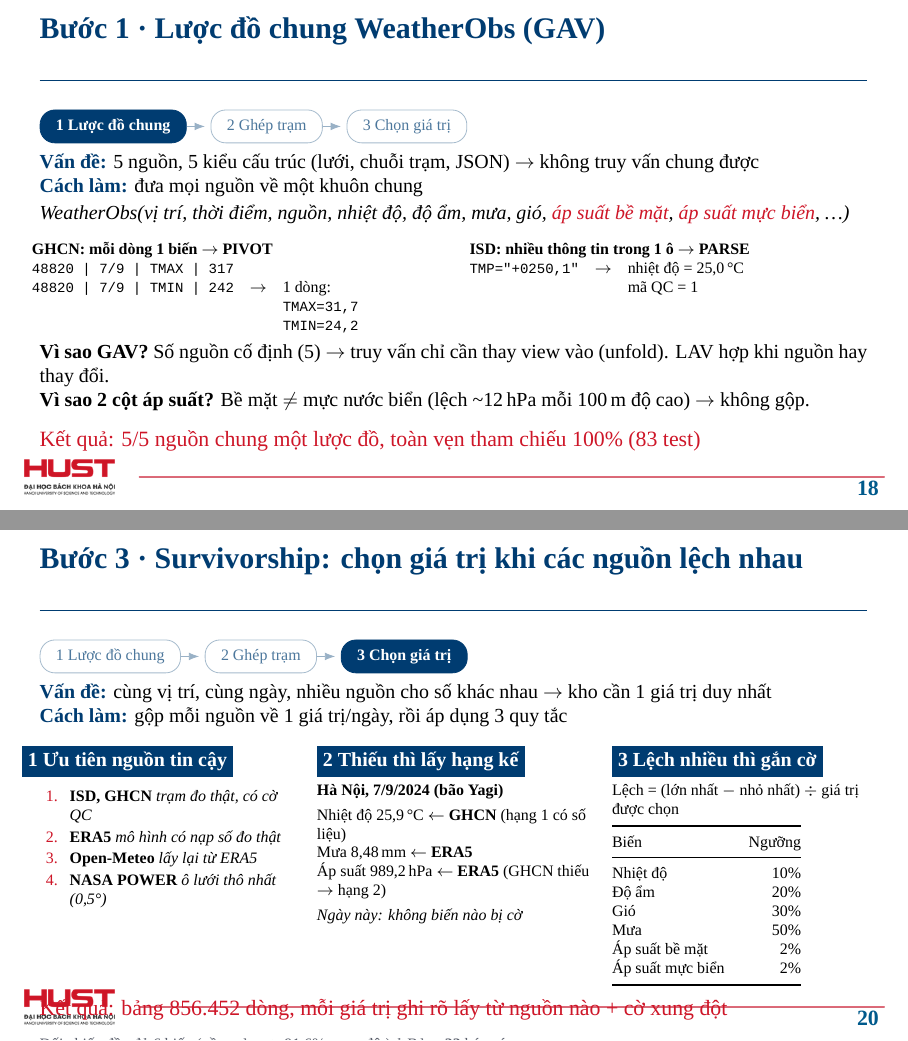
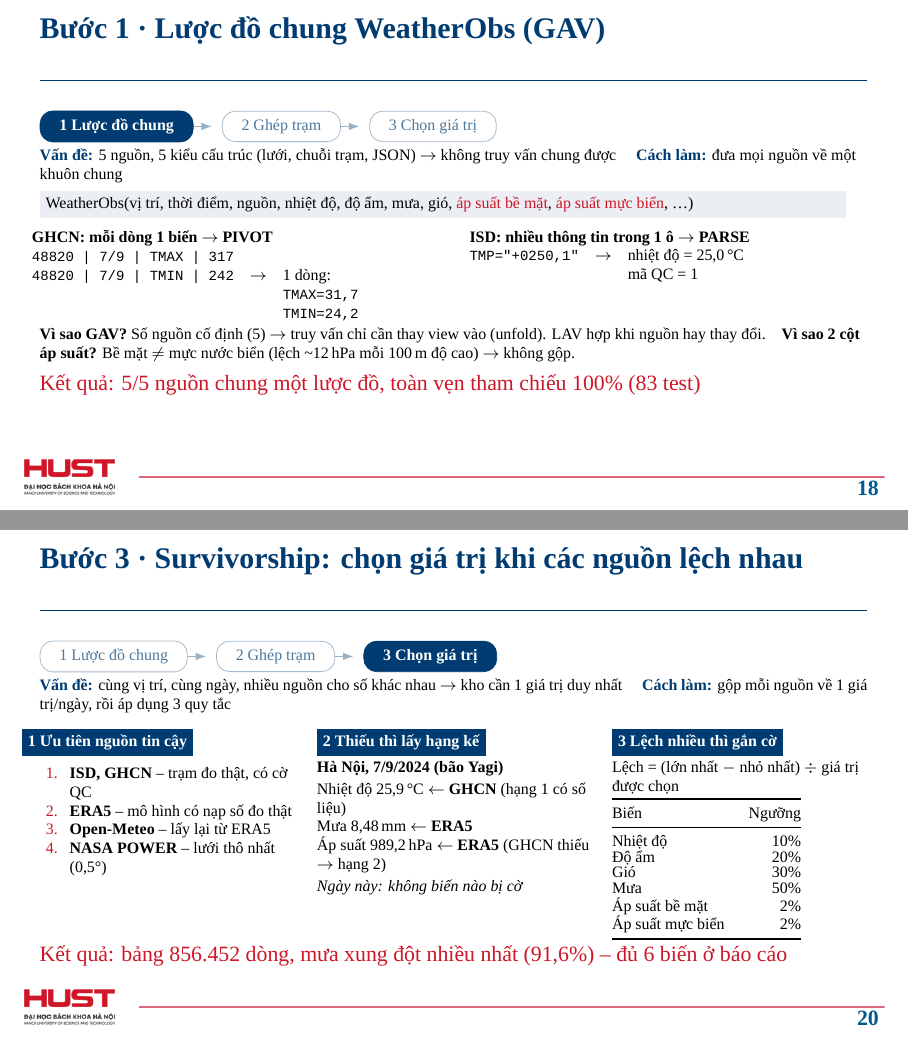
Before and after one commit to TatcataiTTN/IT5427-Nhom16-TichHopKhiTuong, LaTeX slides (slides/final-defense.tex): pages 18 and 20 of 56, joined at a grey line. Compiled offline with XeLaTeX; a missing font is replaced by an installed copy or a similar font.

Commit message:
Sua loi tran noi dung + them hop nen sang khop dung dinh dang ban Luong
Phat hien qua anh chup so sanh truc tiep 2 ban PDF: ca 3 slide Buoc
1/2/3 (Phan 4) bi tran xuong duoi, chu "Ket qua" de do chong len vach
do + logo HUST o chan trang -- ban goc cua Luong khong bi loi nay.

- Giam co chu Van de/Cach lam tu footnotesize xuong scriptsize, rut
  gon \\vskip o nhieu cho, giam chieu cao pill dieu huong \buocnav tu
  5.8mm xuong 5.0mm.
- Them hop nen mau xanh nhat (colorbox hustblue!8) quanh dong vi du
  WeatherObs(...) va dong vi du tram Noi Bai, dung format nhu ban goc
  cua Luong thay vi chu in nghieng tran.
- Buoc 3: bo dong \nguon rieng (gop thong tin mua 91,6% vao thang
  Ket qua), nen enumerate cot 1 tu 2 dong/muc xuong 1 dong/muc, giam
  \arraystretch bang nguong xuong 0,8.
- Doi chieu tung dong chu/so lieu voi final-defense-final-luongnc.pdf:
  khop noi dung that 100%, chi khac cach ngat dong de vua khung.
- Bien dich lai, xem anh do phan giai cao ca 3 trang: khong con chu de
  chong len logo/vach do chan trang.

```diff
--- a/slides/final-defense.tex
+++ b/slides/final-defense.tex
@@ -75,17 +75,17 @@
     {\footnotesize #2}\end{minipage}}
 % Thanh điều hướng 3 bước (theo mẫu Bước 1/2/3 của Lương cho Phần 4 Tích hợp dữ liệu).
 % Dùng: \buocnav{2} -> bước 2 "Ghép trạm" tô đậm, hai bước còn lại viền nhạt.
-\newcommand{\buocnodeA}[3]{\node[rounded corners=2.6mm, minimum height=5.8mm, inner xsep=2.8mm,
+\newcommand{\buocnodeA}[3]{\node[rounded corners=2.3mm, minimum height=5.0mm, inner xsep=3.4mm,
   fill=hustblue, draw=hustblue, text=white, font=\bfseries\scriptsize, #2] (#1) {#3};}
-\newcommand{\buocnodeB}[3]{\node[rounded corners=2.6mm, minimum height=5.8mm, inner xsep=2.8mm,
+\newcommand{\buocnodeB}[3]{\node[rounded corners=2.3mm, minimum height=5.0mm, inner xsep=3.4mm,
   fill=white, draw=hustblue!35, text=hustblue!70, font=\scriptsize, #2] (#1) {#3};}
 \newcommand{\buocnav}[1]{%
 \begin{tikzpicture}[baseline=-0.6ex]
   \ifnum#1=1 \buocnodeA{buocnavb1}{}{1~Lược đồ chung}\else \buocnodeB{buocnavb1}{}{1~Lược đồ chung}\fi
   \draw[-{Latex[length=1.8mm]}, hustblue!40] (buocnavb1.east) -- ++(0.32,0);
-  \ifnum#1=2 \buocnodeA{buocnavb2}{right=0.42cm of buocnavb1}{2~Ghép trạm}\else \buocnodeB{buocnavb2}{right=0.42cm of buocnavb1}{2~Ghép trạm}\fi
+  \ifnum#1=2 \buocnodeA{buocnavb2}{right=0.5cm of buocnavb1}{2~Ghép trạm}\else \buocnodeB{buocnavb2}{right=0.5cm of buocnavb1}{2~Ghép trạm}\fi
   \draw[-{Latex[length=1.8mm]}, hustblue!40] (buocnavb2.east) -- ++(0.32,0);
-  \ifnum#1=3 \buocnodeA{buocnavb3}{right=0.42cm of buocnavb2}{3~Chọn giá trị}\else \buocnodeB{buocnavb3}{right=0.42cm of buocnavb2}{3~Chọn giá trị}\fi
+  \ifnum#1=3 \buocnodeA{buocnavb3}{right=0.5cm of buocnavb2}{3~Chọn giá trị}\else \buocnodeB{buocnavb3}{right=0.5cm of buocnavb2}{3~Chọn giá trị}\fi
 \end{tikzpicture}}
 
 \begin{document}
@@ -394,15 +394,15 @@
 \hustsectionpage{4. Tích hợp dữ liệu}
 
 \begin{frame}{Bước 1 · Lược đồ chung WeatherObs (GAV)}
-  \buocnav{1}\par\vskip1.5mm
-  {\footnotesize\textcolor{hustblue}{\bfseries Vấn đề:} 5 nguồn, 5 kiểu cấu trúc (lưới, chuỗi trạm, JSON) $\to$
-  không truy vấn chung được\par}
-  {\footnotesize\textcolor{hustblue}{\bfseries Cách làm:} đưa mọi nguồn về một khuôn chung\par}
-  \vskip0.5mm
-  {\footnotesize\itshape
+  \buocnav{1}\par\vskip0.7mm
+  {\scriptsize\textcolor{hustblue}{\bfseries Vấn đề:} 5 nguồn, 5 kiểu cấu trúc (lưới, chuỗi trạm, JSON) $\to$
+  không truy vấn chung được \quad
+  \textcolor{hustblue}{\bfseries Cách làm:} đưa mọi nguồn về một khuôn chung\par}
+  \vskip0.4mm
+  \noindent\colorbox{hustblue!8}{\parbox{0.96\textwidth}{\scriptsize
   WeatherObs(vị trí, thời điểm, nguồn, nhiệt độ, độ ẩm, mưa, gió, \textcolor{hustred}{áp suất bề mặt},
-  \textcolor{hustred}{áp suất mực biển}, \ldots)\par}
-  \vskip1mm
+  \textcolor{hustred}{áp suất mực biển}, \ldots)}}
+  \vskip0.4mm
   \begin{columns}[T]
     \begin{column}{0.49\textwidth}
       \scriptsize\textbf{GHCN: mỗi dòng 1 biến $\to$ PIVOT}\\
@@ -414,12 +414,12 @@
       \scriptsize\texttt{TMP="+0250,1"}\quad$\to$\quad\begin{tabular}[t]{@{}l@{}}\scriptsize nhiệt độ = 25,0\,°C\\\scriptsize mã QC = 1\end{tabular}
     \end{column}
   \end{columns}
-  \vskip1mm
-  {\footnotesize\textbf{Vì sao GAV?} Số nguồn cố định (5) $\to$ truy vấn chỉ cần thay view vào (unfold). LAV hợp
-  khi nguồn hay thay đổi.\\
+  \vskip0.4mm
+  {\scriptsize\textbf{Vì sao GAV?} Số nguồn cố định (5) $\to$ truy vấn chỉ cần thay view vào (unfold). LAV hợp
+  khi nguồn hay thay đổi.\quad
   \textbf{Vì sao 2 cột áp suất?} Bề mặt $\neq$ mực nước biển (lệch \textasciitilde 12\,hPa mỗi 100\,m độ cao)
   $\to$ không gộp.\par}
-  \ketluan{\small Kết quả: 5/5 nguồn chung một lược đồ, toàn vẹn tham chiếu 100\% (83 test)}
+  \vskip0.8mm{\small\color{hustred}Kết quả: 5/5 nguồn chung một lược đồ, toàn vẹn tham chiếu 100\% (83 test)\par}
   \slidenote{4.1}
 \end{frame}
 \begin{frame}{Bước 2 · Entity Resolution: ghép trạm GHCN--ISD}
@@ -450,35 +451,36 @@
   \slidenote{4.2}
 \end{frame}
 \begin{frame}{Bước 3 · Survivorship: chọn giá trị khi các nguồn lệch nhau}
-  \buocnav{3}\par\vskip1.5mm
-  {\footnotesize\textcolor{hustblue}{\bfseries Vấn đề:} cùng vị trí, cùng ngày, nhiều nguồn cho số khác nhau
-  $\to$ kho cần 1 giá trị duy nhất\\
+  \buocnav{3}\par\vskip0.7mm
+  {\scriptsize\textcolor{hustblue}{\bfseries Vấn đề:} cùng vị trí, cùng ngày, nhiều nguồn cho số khác nhau
+  $\to$ kho cần 1 giá trị duy nhất \quad
   \textcolor{hustblue}{\bfseries Cách làm:} gộp mỗi nguồn về 1 giá trị/ngày, rồi áp dụng 3 quy tắc\par}
-  \vskip1mm
+  \vskip0.4mm
   \begin{columns}[T]
     \begin{column}{0.33\textwidth}
-      \noindent\colorbox{hustblue}{\textcolor{white}{\footnotesize\textbf{1~Ưu tiên nguồn tin cậy}}}\\[1mm]
+      \noindent\colorbox{hustblue}{\textcolor{white}{\scriptsize\textbf{1~Ưu tiên nguồn tin cậy}}}\\[0.5mm]
       \scriptsize
-      \begin{enumerate}\setlength\itemsep{0.5mm}
-        \item \textbf{ISD, GHCN} {\scriptsize\itshape trạm đo thật, có cờ QC}
-        \item \textbf{ERA5} {\scriptsize\itshape mô hình có nạp số đo thật}
-        \item \textbf{Open-Meteo} {\scriptsize\itshape lấy lại từ ERA5}
-        \item \textbf{NASA POWER} {\scriptsize\itshape ô lưới thô nhất (0,5°)}
+      \begin{enumerate}\setlength\itemsep{0mm}\setlength\parskip{0mm}
+        \item \textbf{ISD, GHCN} -- trạm đo thật, có cờ QC
+        \item \textbf{ERA5} -- mô hình có nạp số đo thật
+        \item \textbf{Open-Meteo} -- lấy lại từ ERA5
+        \item \textbf{NASA POWER} -- lưới thô nhất (0,5°)
       \end{enumerate}
     \end{column}
     \begin{column}{0.33\textwidth}
-      \noindent\colorbox{hustblue}{\textcolor{white}{\footnotesize\textbf{2~Thiếu thì lấy hạng kế}}}\\[1mm]
+      \noindent\colorbox{hustblue}{\textcolor{white}{\scriptsize\textbf{2~Thiếu thì lấy hạng kế}}}\\[0.5mm]
       \scriptsize
-      \textbf{Hà Nội, 7/9/2024 (bão Yagi)}\\[1mm]
+      \textbf{Hà Nội, 7/9/2024 (bão Yagi)}\\[0.5mm]
       Nhiệt độ 25,9\,°C $\leftarrow$ \textbf{GHCN} {\scriptsize(hạng 1 có số liệu)}\\
       Mưa 8,48\,mm $\leftarrow$ \textbf{ERA5}\\
-      Áp suất 989,2\,hPa $\leftarrow$ \textbf{ERA5} {\scriptsize(GHCN thiếu $\to$ hạng 2)}\\[1mm]
+      Áp suất 989,2\,hPa $\leftarrow$ \textbf{ERA5} {\scriptsize(GHCN thiếu $\to$ hạng 2)}\\[0.5mm]
       {\scriptsize\itshape Ngày này: không biến nào bị cờ}
     \end{column}
     \begin{column}{0.33\textwidth}
-      \noindent\colorbox{hustblue}{\textcolor{white}{\footnotesize\textbf{3~Lệch nhiều thì gắn cờ}}}\\[1mm]
+      \noindent\colorbox{hustblue}{\textcolor{white}{\scriptsize\textbf{3~Lệch nhiều thì gắn cờ}}}\\[0.5mm]
       \scriptsize
-      Lệch = (lớn nhất $-$ nhỏ nhất) $\div$ giá trị được chọn\\[1mm]
+      Lệch = (lớn nhất $-$ nhỏ nhất) $\div$ giá trị được chọn\\[0.3mm]
+      \renewcommand{\arraystretch}{0.8}
       \begin{tabular}{@{}lr@{}}
         \toprule
         Biến & Ngưỡng \\
@@ -493,8 +495,7 @@
       \end{tabular}
     \end{column}
   \end{columns}
-  \ketluan{\small Kết quả: bảng 856.452 dòng, mỗi giá trị ghi rõ lấy từ nguồn nào + cờ xung đột}
-  \nguon{Đối chiếu đầy đủ 6 biến (gồm cả mưa 91,6\% xung đột) ở Bảng~\ref{tab:survivorship-conflict} báo cáo.}
+  \vskip0.6mm{\small\color{hustred}Kết quả: bảng 856.452 dòng, mưa xung đột nhiều nhất (91,6\%) -- đủ 6 biến ở báo cáo\par}
   \slidenote{4.3}
 \end{frame}
 
```
Also changed, not shown: slides/final-defense-notes.pdf, slides/final-defense.pdf, slides/final-defense.tex (21 more changed lines).
